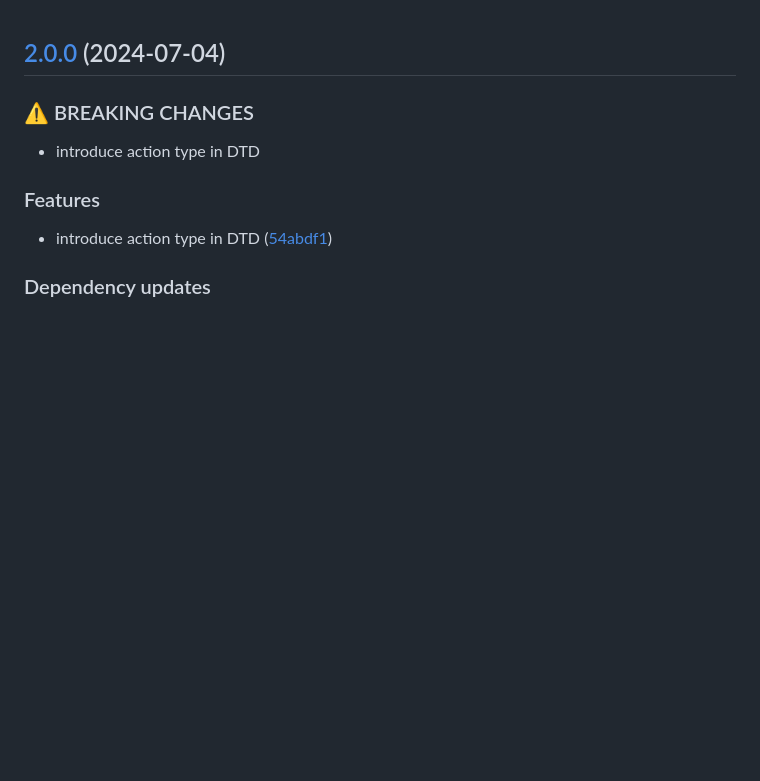
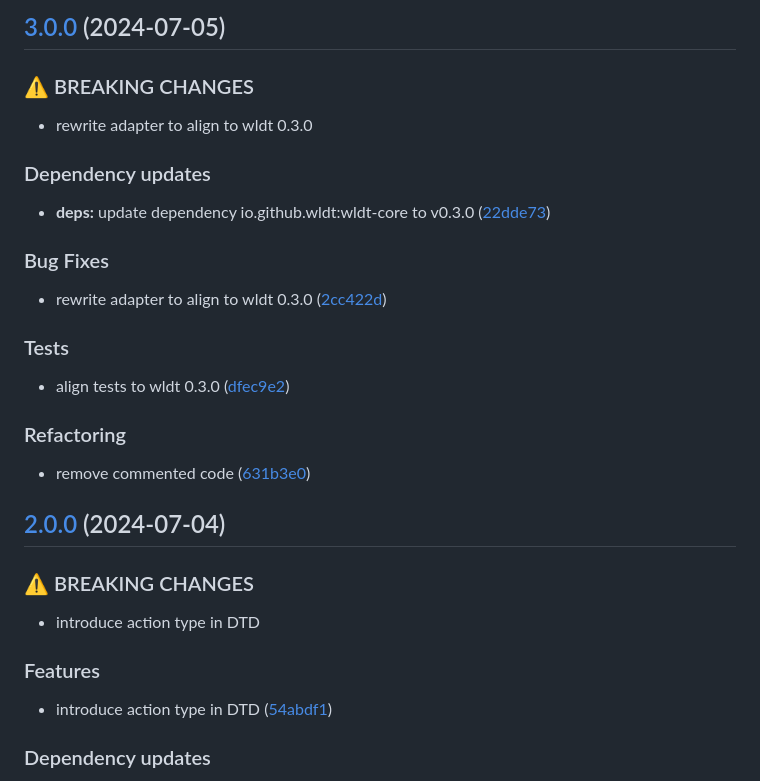
Before and after one commit to WebBased-WoDT/wldt-wodt-adapter, a Markdown page: CHANGELOG.md, the part around the change. Rendered like a GitHub page; blank space fills up the shorter version.

Commit message:
chore(release)!: [skip ci] 3.0.0 released

```diff
--- a/CHANGELOG.md
+++ b/CHANGELOG.md
@@ -1,3 +1,25 @@
+## [3.0.0](https://github.com/WebBased-WoDT/wldt-wodt-adapter/compare/2.0.0...3.0.0) (2024-07-05)
+
+### ⚠ BREAKING CHANGES
+
+* rewrite adapter to align to wldt 0.3.0
+
+### Dependency updates
+
+* **deps:** update dependency io.github.wldt:wldt-core to v0.3.0 ([22dde73](https://github.com/WebBased-WoDT/wldt-wodt-adapter/commit/22dde73ed24cc96c8a6c062c837ca90c8f06d197))
+
+### Bug Fixes
+
+* rewrite adapter to align to wldt 0.3.0 ([2cc422d](https://github.com/WebBased-WoDT/wldt-wodt-adapter/commit/2cc422d7e5efc555c41534bf91f39e2979509b5a))
+
+### Tests
+
+* align tests to wldt 0.3.0 ([dfec9e2](https://github.com/WebBased-WoDT/wldt-wodt-adapter/commit/dfec9e28c3c9581b4f90a8f65308d8f48d1532b9))
+
+### Refactoring
+
+* remove commented code ([631b3e0](https://github.com/WebBased-WoDT/wldt-wodt-adapter/commit/631b3e0445ef08dbba741966f9bfe9baba8c839b))
+
 ## [2.0.0](https://github.com/WebBased-WoDT/wldt-wodt-adapter/compare/1.2.0...2.0.0) (2024-07-04)
 
 ### ⚠ BREAKING CHANGES
```
